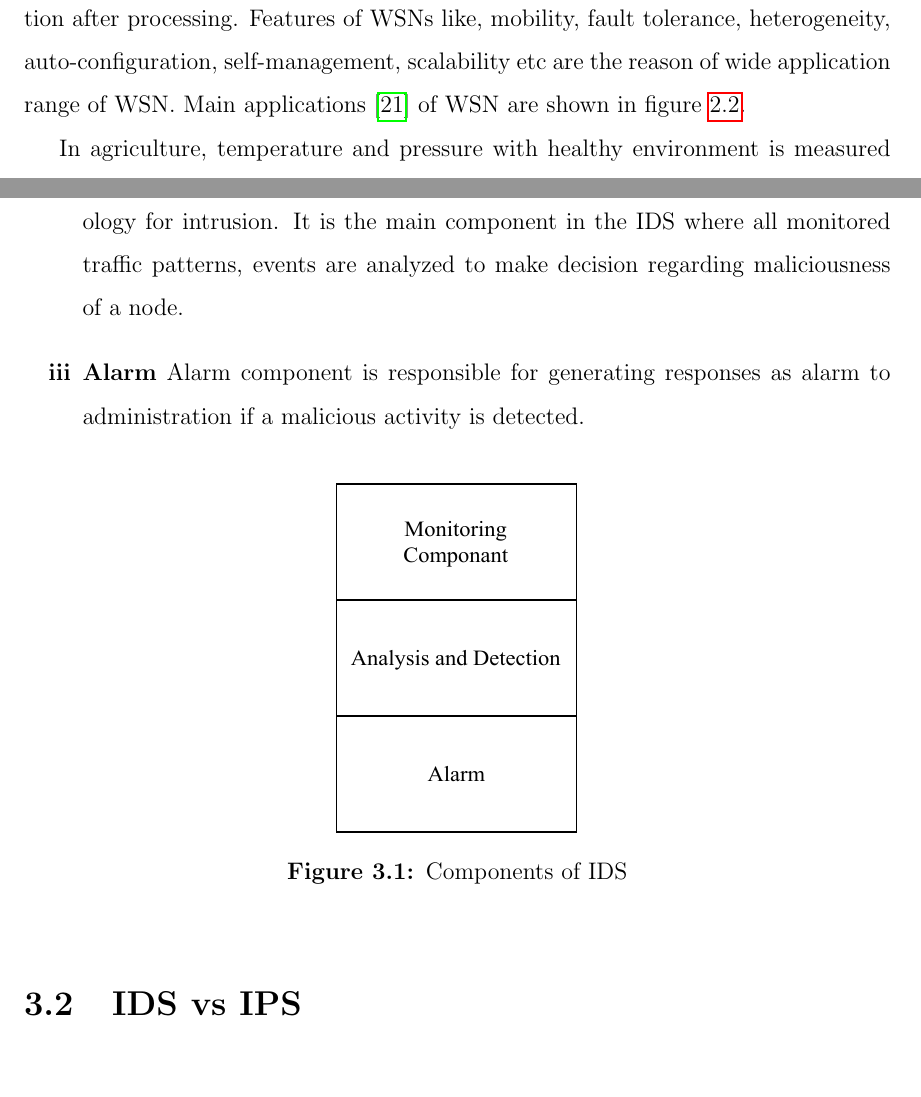
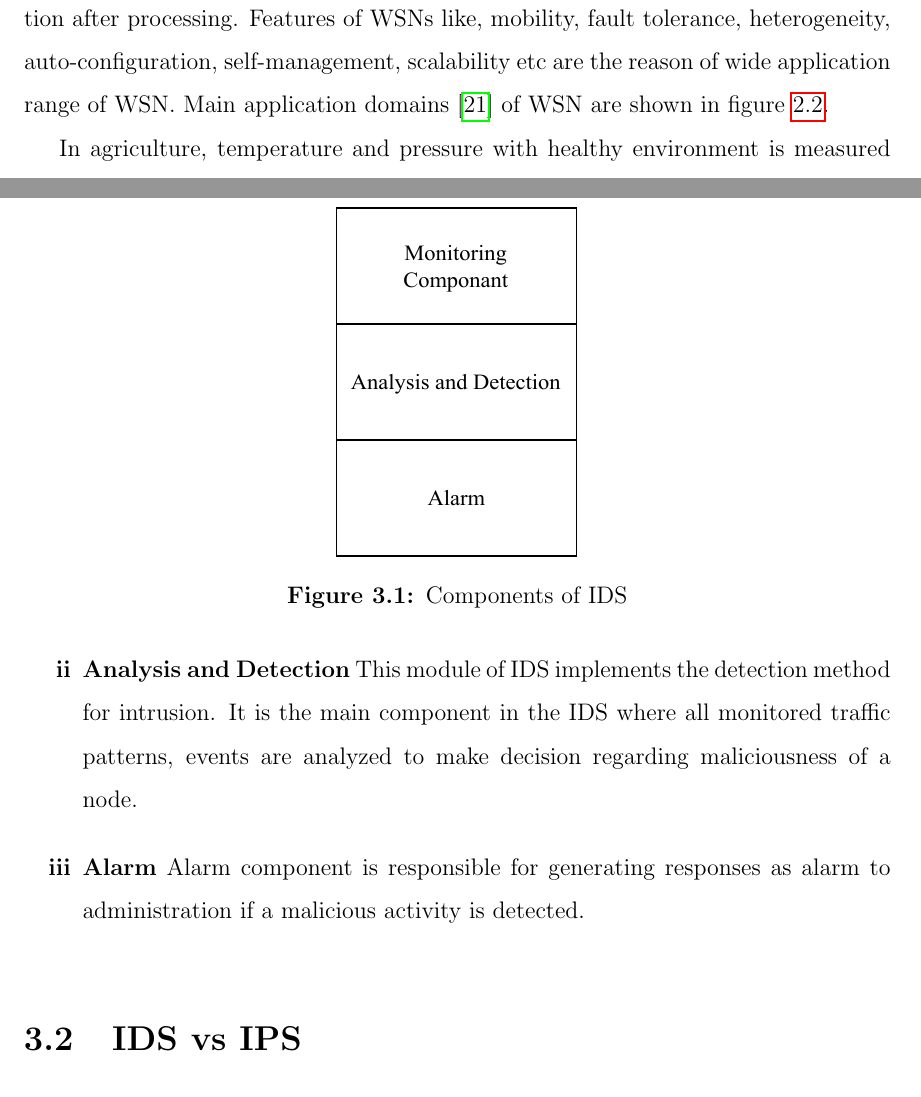
Before and after one commit to mysterious-29/Thesis, a LaTeX thesis (main.tex, which reads chapters/chapter2.tex, chapters/chapter3.tex): two parts of pages 21 and 23 of 55, joined at a grey line, cut so that both start at the same text, the shorter picture padded with empty space. Compiled offline with pdfLaTeX.

Commit message:
Update on Overleaf.

```diff
--- a/chapters/chapter2.tex
+++ b/chapters/chapter2.tex
@@ -93,5 +93,5 @@ Furthermore, finding locations of each sensor node in the network is a key chall
 \caption{Applications of WSN.}
 \label{WSN-Applications}
 \end{figure}
-WSNs are collection of number of sensor nodes which are built using radio transceiver, sensing hardware, micro-controller, memory unit and battery. This sensor nodes senses data from surrounding and then this data is transmitted to main base station after processing. Features of WSNs like, mobility, fault tolerance, heterogeneity, auto-configuration, self-management, scalability etc are the reason of wide application range of WSN. Main applications \cite{ramson2017applications} of WSN are shown in figure \ref{WSN-Applications}.
+WSNs are collection of number of sensor nodes which are built using radio transceiver, sensing hardware, micro-controller, memory unit and battery. This sensor nodes senses data from surrounding and then this data is transmitted to main base station after processing. Features of WSNs like, mobility, fault tolerance, heterogeneity, auto-configuration, self-management, scalability etc are the reason of wide application range of WSN. Main application domains \cite{ramson2017applications} of WSN are shown in figure \ref{WSN-Applications}.
 \par In agriculture, temperature and pressure with healthy environment is measured using WSN for better crop. Monitoring of environment helps to predict weather, monitoring of old buildings, bridges helps to avoid any accident. Asset tracking helps in finding the location of asset, vehicle tracking  helps in smart parking and to avoid congestion. In military, surveillance of enemy helps to plan perfectly.
--- a/chapters/chapter3.tex
+++ b/chapters/chapter3.tex
@@ -10,10 +10,10 @@ The computer systems and the networks of these systems are increasing day by day
 An intrusion in any system is an attempt to unauthorized access of system's data or resources. This unauthorized access can be limited to only monitoring and analyzing traffic patterns or it can be an attempt to modify or alter the data packets. Try to make resources busy and unavailable for the intended authorized access is also an intrusion attack. An intrusion detection system basically monitors and analyzes the network traffic for any suspicious activity by any of the network node. IDS tries to analyze network behavior and monitors user activity. IDS comes under passive defence category as these system tries to detect intrusion attack rather than preventing attack. These systems can only capable of reporting and alarming to administration to take some action. An IDS which can also take some required action to prevent the attack on its own, is known is Intrusion prevention System (IPS). An ideal IDS tries to minimize false positive rate with high detection rate. Also less energy consumption and faster computation or attack detection is desired feature of IDS. Main components of any IDS is shown in figure \ref{IDS-Component} \cite{alrajeh2013intrusion} are -
 \begin{enumerate}[label=\textbf{\roman*}]
 \item \textbf{Monitoring} This component mainly monitors traffic in the network, availability of resources. Events at each node, network congestion, packet delay, neighbor monitoring is also done by monitoring component.
-\item \textbf{Analysis and Detection} This module of IDS implements the detection methodology for intrusion. It is the main component in the IDS where all monitored traffic patterns, events are analyzed to make decision regarding maliciousness of a node.
+\item \textbf{Analysis and Detection} This module of IDS implements the detection method for intrusion. It is the main component in the IDS where all monitored traffic patterns, events are analyzed to make decision regarding maliciousness of a node.
 \item \textbf{Alarm} Alarm component is responsible for generating responses as alarm to administration if a malicious activity is detected.
 \end{enumerate}
-\begin{figure}[h]
+\begin{figure}[tp]
 \center
 \includegraphics[width=1.75in, height=2.5in] {Figures/PDF/IDS-Components.pdf}
 \caption{Components of IDS}
--- a/main.tex
+++ b/main.tex
@@ -3,19 +3,20 @@
 
 %%%%%%%%%%%%%%%%%%%%%%%%%%%%%%%%%%%%%%%%%%%%%%%%%%%%%%%%%%%%%%%%%%%%%%%%%%%%%%%%%%%%%%%%%%%%%%%%%%%%%%%%%%%%%%%
 \documentclass[a4paper,timesnewroman,12pt,twoside]{report}
-%\usepackage[utf8]{inputenc}
+% \usepackage[utf8]{inputenc}
+% \usepackage{showframe}
 \usepackage[a4paper]{geometry}
 \geometry{verbose,tmargin=1in,bmargin=1in,lmargin=1.25in,rmargin=1in}
 \usepackage{authblk,lineno,hyperref,color,lscape,url,sectsty}
-\usepackage[autostyle]{csquotes}
-\usepackage[dvipsnames]{xcolor}
+% \usepackage[autostyle]{csquotes}
+% \usepackage[dvipsnames]{xcolor}
 \usepackage{longtable}
 \usepackage{booktabs}
 \usepackage[labelfont=bf]{caption}
 \usepackage{emptypage}
 \usepackage{array,float,multirow,graphicx,setspace,cleveref,cite,url,titlesec,tocloft}
 %\usepackage{mathrsfs}
-\usepackage{}
+% \usepackage{}
 \usepackage{amsmath,amsfonts,mathtools,notoccite}
 \usepackage{chngcntr,rotating,pdflscape,enumitem,algpseudocode,algorithm,subcaption}
 \usepackage{calligra}
```
Also changed, not shown: chapters/chapter6.tex (+1 -1 lines), chapters/chapter2.tex (2 more changed lines), chapters/chapter3.tex (2 more changed lines).
